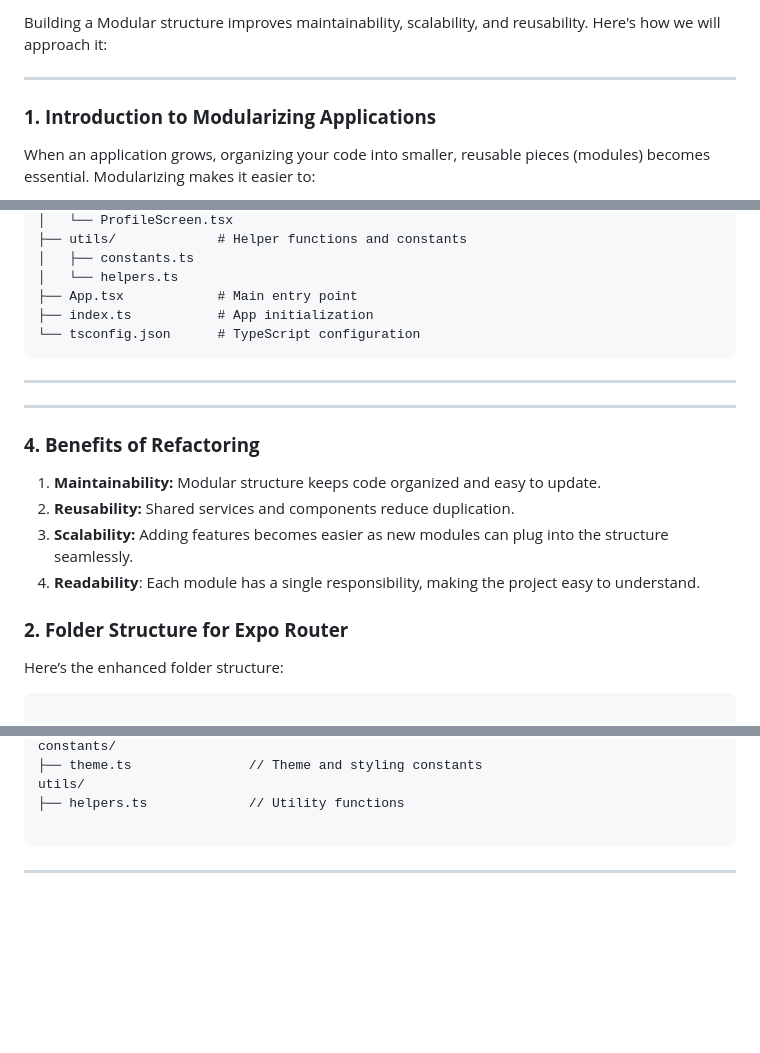
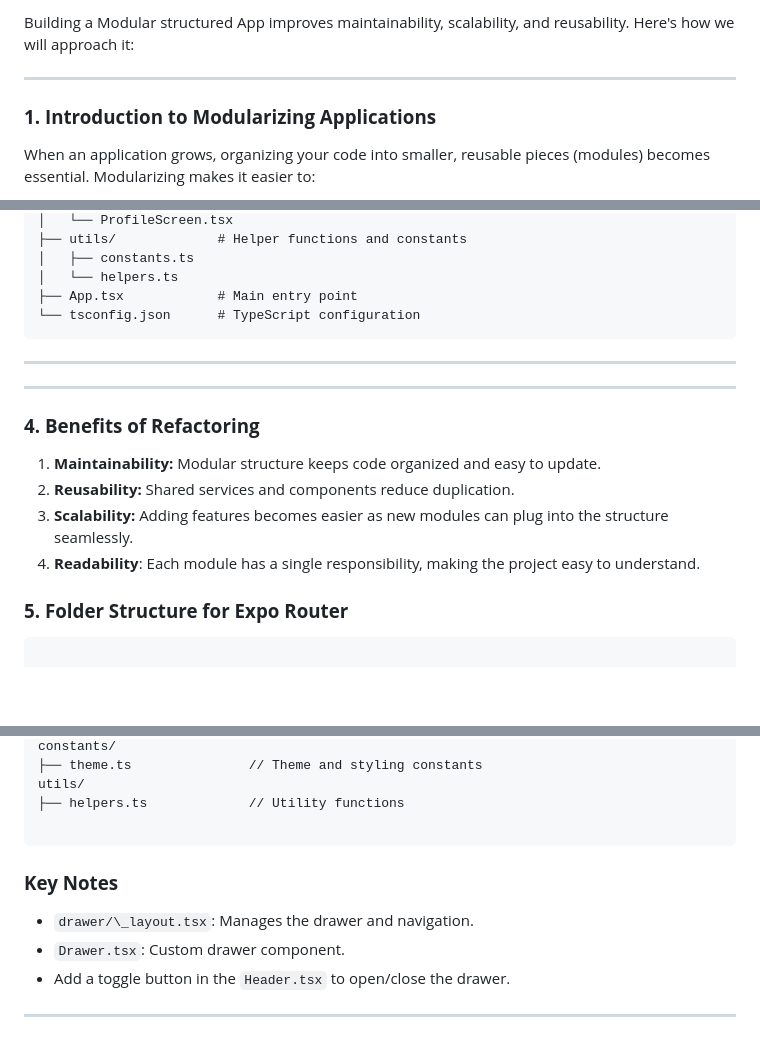
Before and after one commit to iamefe/React-Native-Bootcamp, a Markdown page: Week-12/ModularRouter-app/Note.md, 3 parts joined by grey strips. GitHub-like rendering; blank space fills up the shorter version.

Commit message:
refine documentation in Note.md for ModularRouter app structure and organization

````diff
--- a/Week-12/ModularRouter-app/Note.md
+++ b/Week-12/ModularRouter-app/Note.md
@@ -1,4 +1,4 @@
-Building a Modular structure improves maintainability, scalability, and reusability. Here's how we will approach it:
+Building a Modular structured App improves maintainability, scalability, and reusability. Here's how we will approach it:
 
 ---
 
@@ -43,7 +43,6 @@ ModularApp/
 │   ├── constants.ts
 │   └── helpers.ts
 ├── App.tsx            # Main entry point
-├── index.ts           # App initialization
 └── tsconfig.json      # TypeScript configuration
 ```
 
@@ -58,9 +57,7 @@ ModularApp/
 3. **Scalability:** Adding features becomes easier as new modules can plug into the structure seamlessly.
 4. **Readability**: Each module has a single responsibility, making the project easy to understand.
 
-### **2. Folder Structure for Expo Router**
-
-Here’s the enhanced folder structure:
+### **5. Folder Structure for Expo Router**
 
 ```
 
@@ -201,6 +200,10 @@ utils/
 
 ```
 
-###
+### **Key Notes**
+
+- `drawer/\_layout.tsx`: Manages the drawer and navigation.
+- `Drawer.tsx`: Custom drawer component.
+- Add a toggle button in the `Header.tsx` to open/close the drawer.
 
 ---
````
Also changed, not shown: other parts of Week-12/ModularRouter-app/Note.md (+2 -0 lines).
